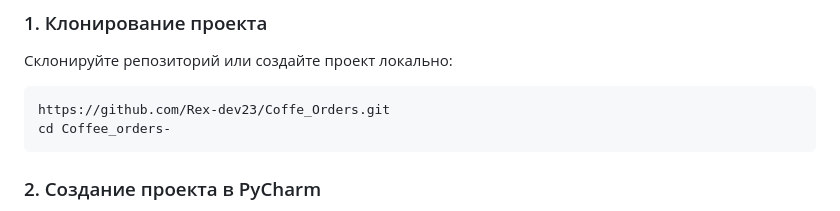
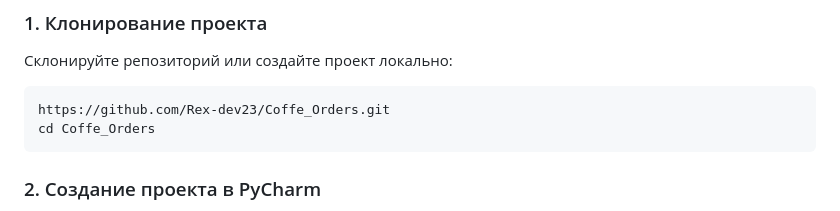
Before and after one commit to Rex-dev23/Coffe_Orders, a Markdown page: README.md, the part around the change. GitHub-like rendering.

````diff
--- a/README.md
+++ b/README.md
@@ -15,7 +15,7 @@
 Склонируйте репозиторий или создайте проект локально:
 ```bash
 https://github.com/Rex-dev23/Coffe_Orders.git
-cd Coffee_orders-
+cd Coffe_Orders
 ```
 ### 2. Создание проекта в PyCharm
 Откройте PyCharm и выберите "Create New Project".
````
